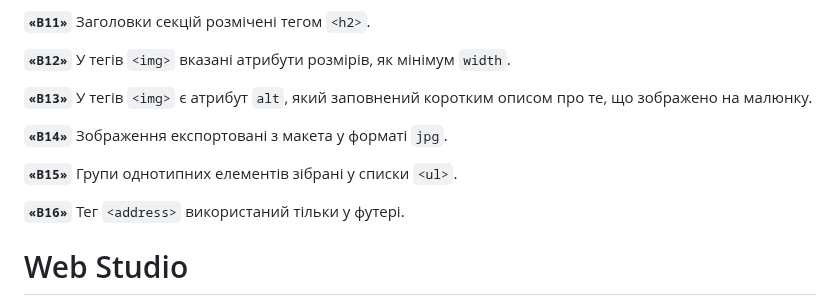
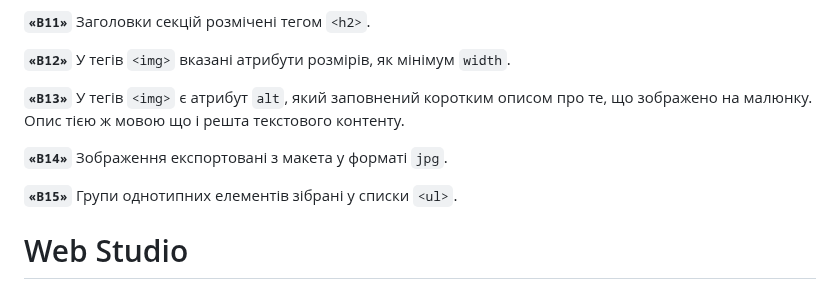
Before and after one commit to ViktorSvertoka/goit-markup-hw-01, a Markdown page: README.md, the part around the change. Drawn GitHub-style.

Commit message:
Update(MD) Change docs

```diff
--- a/README.md
+++ b/README.md
@@ -57,14 +57,12 @@
 **`«B12»`** У тегів `<img>` вказані атрибути розмірів, як мінімум `width`.
 
 **`«B13»`** У тегів `<img>` є атрибут `alt`, який заповнений коротким описом про
-те, що зображено на малюнку.
+те, що зображено на малюнку. Опис тією ж мовою що і решта текстового контенту.
 
 **`«B14»`** Зображення експортовані з макета у форматі `jpg`.
 
 **`«B15»`** Групи однотипних елементів зібрані у списки `<ul>`.
 
-**`«B16»`** Тег `<address>` використаний тільки у футері.
-
 # Web Studio
 
 ![Web Page](./images/screencapture.png)
```
